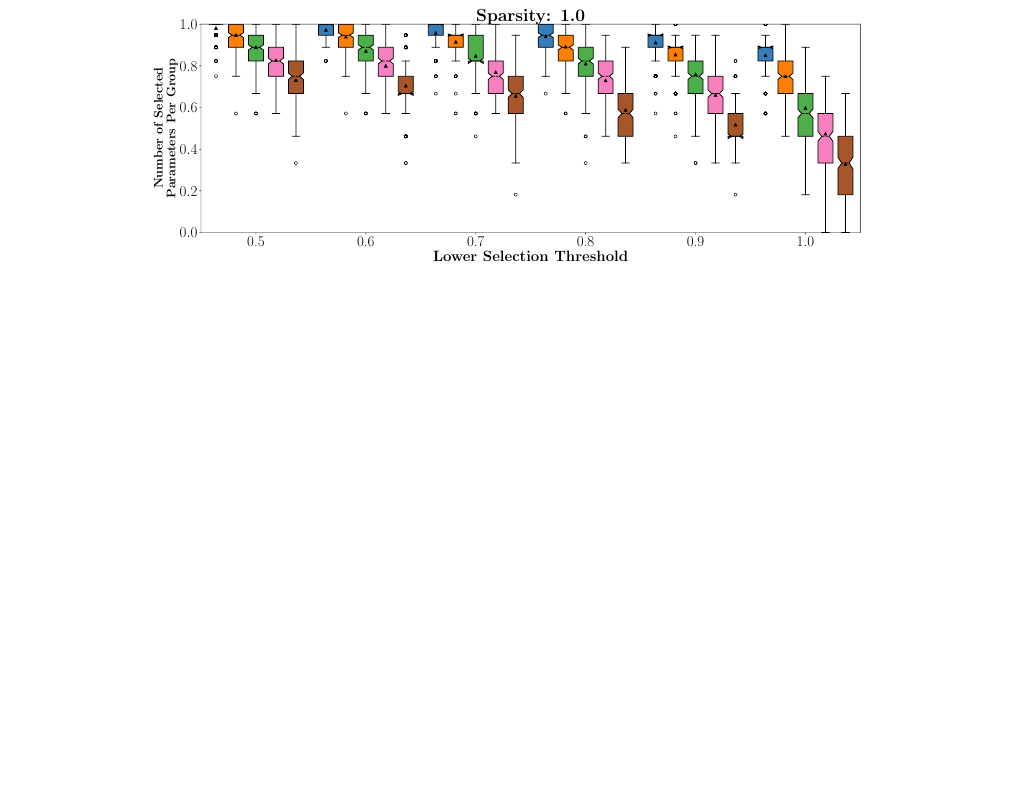
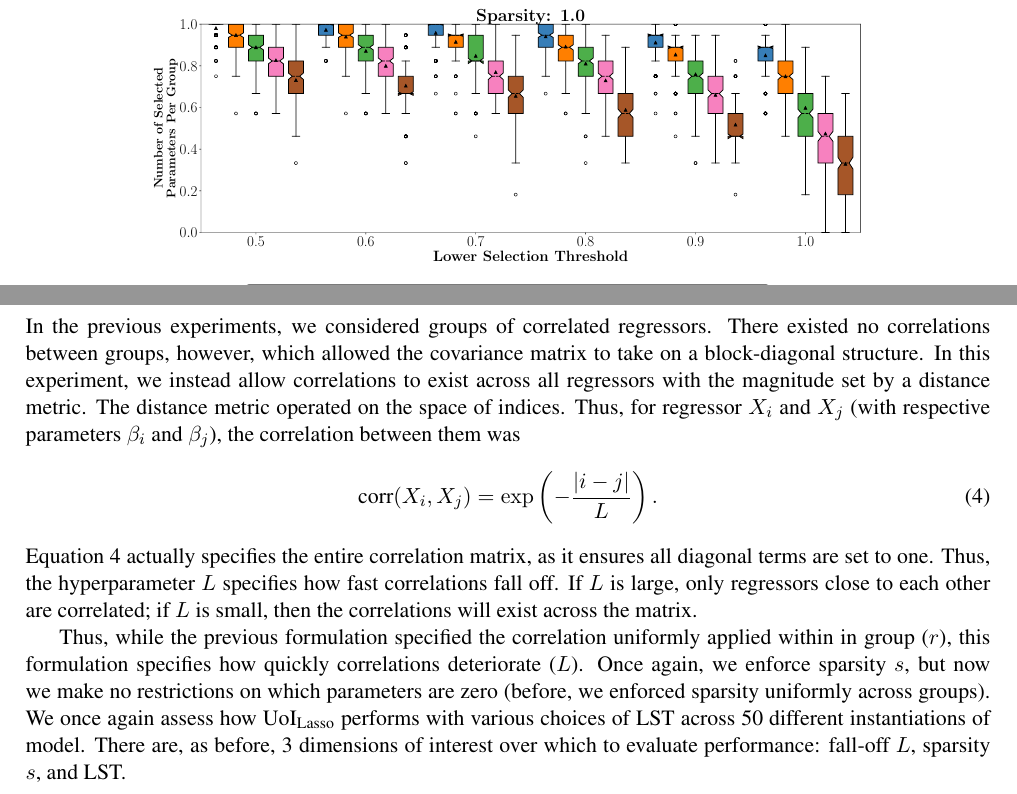
Before and after one commit to pssachdeva/uoi-corr, a LaTeX document (writeups/uoicorr.tex): part of page 8 of 8 before the commit and two parts of pages 8 and 9 of 9 after it, the two joined at a grey line, cut so that both start at the same text, the shorter picture padded with empty space. Compiled offline with pdfLaTeX.

Commit message:
exp3 writeup

```diff
--- a/writeups/uoicorr.tex
+++ b/writeups/uoicorr.tex
@@ -145,5 +145,12 @@ There are a couple takeaways from the figure. First, sparsity is important: a sm
 	\label{fig:exp2-sel-per-group}
 \end{figure}
 
+\section{Experiment 3}
+In the previous experiments, we considered groups of correlated regressors. There existed no correlations between groups, however, which allowed the covariance matrix to take on a block-diagonal structure. In this experiment, we instead allow correlations to exist across all regressors with the magnitude set by a distance metric. The distance metric operated on the space of indices. Thus, for regressor $X_i$ and $X_j$ (with respective parameters $\beta_i$ and $\beta_j$), the correlation between them was
+\begin{align}
+	\text{corr}(X_i, X_j) &= \exp\left(-\frac{|i-j|}{L}\right). \label{eqn:corr-falloff}
+\end{align}
+Equation \ref{eqn:corr-falloff} actually specifies the entire correlation matrix, as it ensures all diagonal terms are set to one. Thus, the hyperparameter $L$ specifies how fast correlations fall off. If $L$ is large, only regressors close to each other are correlated; if $L$ is small, then the correlations will exist across the matrix.
 
+Thus, while the previous formulation specified the correlation uniformly applied within in group ($r$), this formulation specifies how quickly correlations deteriorate ($L$). Once again, we enforce sparsity $s$, but now we make no restrictions on which parameters are zero (before, we enforced sparsity uniformly across groups). We once again assess how UoI$_{\text{Lasso}}$ performs with various choices of LST across 50 different instantiations of model. There are, as before, 3 dimensions of interest over which to evaluate performance: fall-off $L$, sparsity $s$, and LST.
 \end{document}
```
